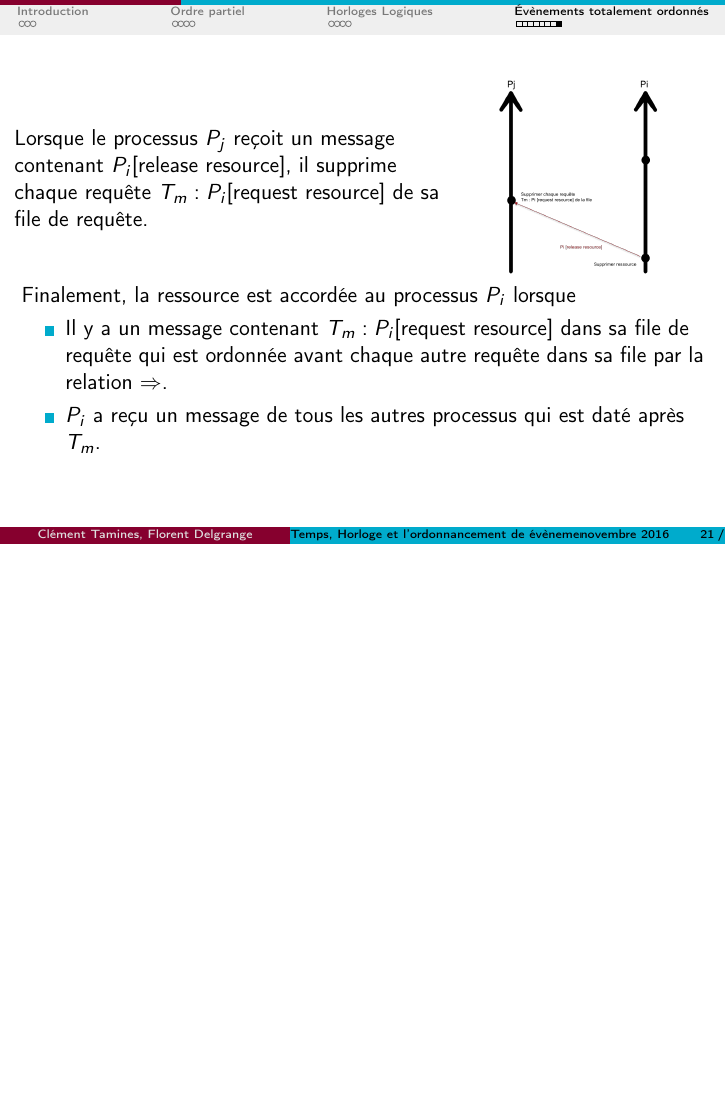
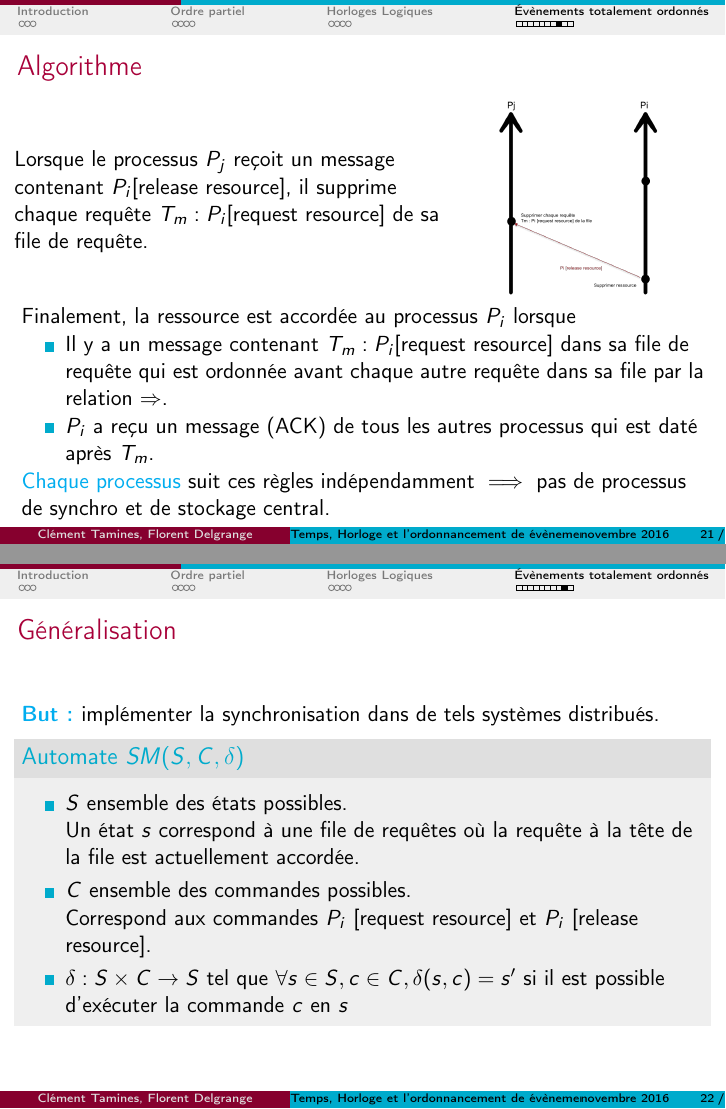
Before and after one commit to florentdelgrange/Time-in-a-distributed-system, LaTeX slides (beamer/Time.tex): page 21 of 21 before the commit and pages 21 and 22 of 23 after it, the two joined at a grey line, the shorter picture padded with empty space. Compiled offline with pdfLaTeX.

Commit message:
State machine explanation

```diff
--- a/beamer/Time.tex
+++ b/beamer/Time.tex
@@ -271,6 +271,7 @@ Notons que les deux premières suppositions peuvent être évitées à l'aide d'
 \end{frame}
 
 \begin{frame}
+\frametitle{Algorithme}
 \begin{columns}
     	\begin{column}{.65\textwidth}
 			Lorsque le processus $P_j$ reçoit un message contenant $P_i$[release resource], il supprime chaque requête $T_m : P_i$[request resource] de sa file de requête.
@@ -282,8 +283,30 @@ Notons que les deux premières suppositions peuvent être évitées à l'aide d'
 	Finalement, la ressource est accordée au processus $P_i$ lorsque
 	\begin{itemize}
 	\item Il y a un message contenant $T_m : P_i$[request resource] dans sa file de requête qui est ordonnée avant chaque autre requête dans sa file par la relation $\Rightarrow$.
-	\item $P_i$ a reçu un message de tous les autres processus qui est daté après $T_m$.
+	\item $P_i$ a reçu un message (ACK) de tous les autres processus qui est daté après $T_m$.
 	\end{itemize}
+	{\color{cyan} Chaque processus} suit ces règles indépendamment $\implies$ pas de processus de synchro et de stockage central.
+\end{frame}
+
+\begin{frame}
+\frametitle{Généralisation}
+\textbf{\color{cyan} But : }implémenter la synchronisation dans de tels systèmes distribués.\\
+\begin{block}{Automate $SM(S, C, \delta)$}
+\begin{itemize}
+\item $S$ ensemble des états possibles. \\Un état $s$ correspond à une file de requêtes où la requête à la tête de la file est actuellement accordée.
+\item $C$ ensemble des commandes possibles. \\Correspond aux commandes $P_i $ [request resource] et $P_i$ [release resource].
+\item $\delta : S \times C \rightarrow S$ tel que $\forall s \in S, c \in C, \delta(s, c) = s'$ si il est possible d'exécuter la commande $c$ en $s$
+\end{itemize}
+\end{block}
+\end{frame}
+
+\begin{frame}
+\frametitle{Simple Exemple}
+\begin{figure}
+	\includegraphics[scale=0.2]{state_machine.png}
+\end{figure}
+Chaque processus exécute indépendamment un tel automate. \\
+En pratique, l'automate est plus complexe incluant des commandes avec des Timestamp $T_m$ et les commandes provenant des autres processus (ACK, request, release,...).
 \end{frame}
 
 \end{document}
```
Also changed, not shown: beamer/Time.tex (8 more changed lines).
